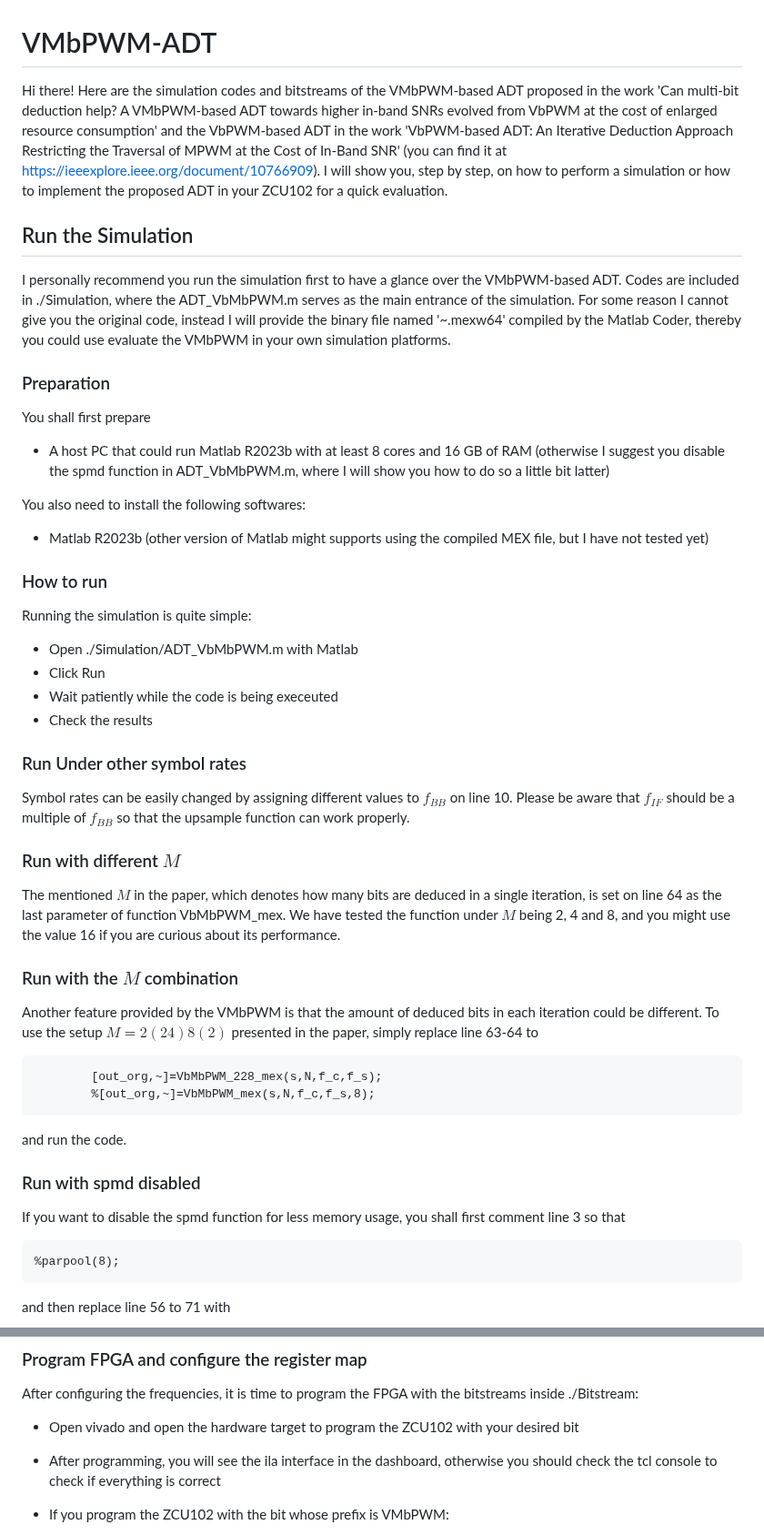
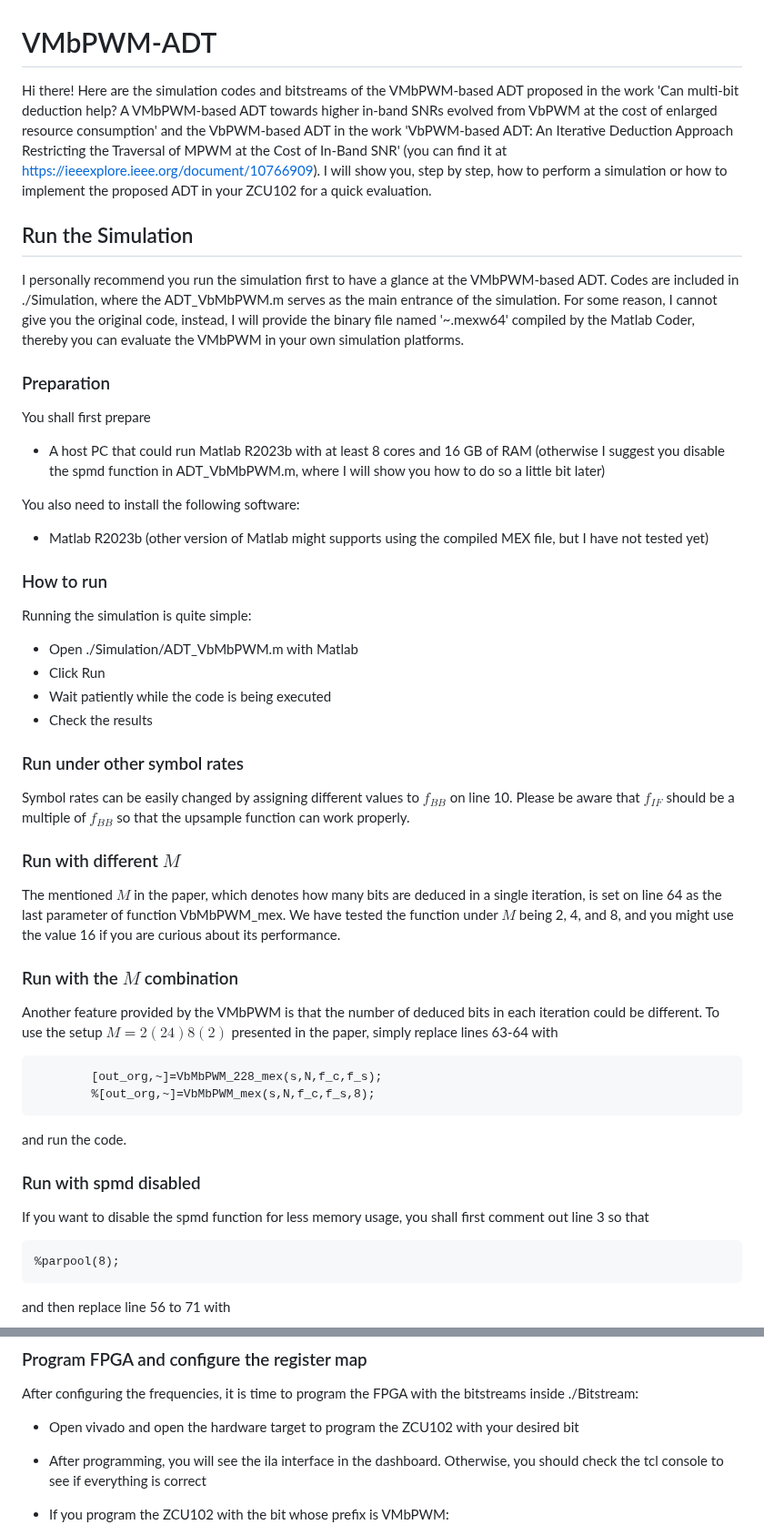
Before and after one commit to maruAYA/VMbPWM-based-ADT, a Markdown page: README.md, 2 parts joined by grey strips. Shown at 91% size. Rendered like a GitHub page.

````diff
--- a/README.md
+++ b/README.md
@@ -1,17 +1,17 @@
 # VMbPWM-ADT
 
-Hi there! Here are the simulation codes and bitstreams of the VMbPWM-based ADT proposed in the work 'Can multi-bit deduction help? A VMbPWM-based ADT towards higher in-band SNRs evolved from VbPWM at the cost of enlarged resource consumption' and the VbPWM-based ADT in the work 'VbPWM-based ADT: An Iterative Deduction Approach Restricting the Traversal of MPWM at the Cost of In-Band SNR' (you can find it at https://ieeexplore.ieee.org/document/10766909). I will show you, step by step, on how to perform a simulation or how to implement the proposed ADT in your ZCU102 for a quick evaluation.
+Hi there! Here are the simulation codes and bitstreams of the VMbPWM-based ADT proposed in the work 'Can multi-bit deduction help? A VMbPWM-based ADT towards higher in-band SNRs evolved from VbPWM at the cost of enlarged resource consumption' and the VbPWM-based ADT in the work 'VbPWM-based ADT: An Iterative Deduction Approach Restricting the Traversal of MPWM at the Cost of In-Band SNR' (you can find it at https://ieeexplore.ieee.org/document/10766909). I will show you, step by step, how to perform a simulation or how to implement the proposed ADT in your ZCU102 for a quick evaluation.
 
 ## Run the Simulation
 
-I personally recommend you run the simulation first to have a glance over the VMbPWM-based ADT. Codes are included in ./Simulation, where the ADT_VbMbPWM.m serves as the main entrance of the simulation. For some reason I cannot give you the original code, instead I will provide the binary file named '~.mexw64' compiled by the Matlab Coder, thereby you could use evaluate the VMbPWM in your own simulation platforms.
+I personally recommend you run the simulation first to have a glance at the VMbPWM-based ADT. Codes are included in ./Simulation, where the ADT_VbMbPWM.m serves as the main entrance of the simulation. For some reason, I cannot give you the original code, instead, I will provide the binary file named '~.mexw64' compiled by the Matlab Coder, thereby you can evaluate the VMbPWM in your own simulation platforms.
 
 ### Preparation
 
 You shall first prepare
-- A host PC that could run Matlab R2023b with at least 8 cores and 16 GB of RAM (otherwise I suggest you disable the spmd function in ADT_VbMbPWM.m, where I will show you how to do so a little bit latter)
+- A host PC that could run Matlab R2023b with at least 8 cores and 16 GB of RAM (otherwise I suggest you disable the spmd function in ADT_VbMbPWM.m, where I will show you how to do so a little bit later)
 
-You also need to install the following softwares:
+You also need to install the following software:
 - Matlab R2023b (other version of Matlab might supports using the compiled MEX file, but I have not tested yet)
 
 ### How to run
@@ -19,20 +19,20 @@ You also need to install the following softwares:
 Running the simulation is quite simple:
 - Open ./Simulation/ADT_VbMbPWM.m with Matlab
 - Click Run
-- Wait patiently while the code is being execeuted
+- Wait patiently while the code is being executed
 - Check the results
 
-### Run Under other symbol rates
+### Run under other symbol rates
 
 Symbol rates can be easily changed by assigning different values to $f_{BB}$ on line 10. Please be aware that $f_{IF}$ should be a multiple of $f_{BB}$ so that the upsample function can work properly.
 
 ### Run with different $M$
 
-The mentioned $M$ in the paper, which denotes how many bits are deduced in a single iteration, is set on line 64 as the last parameter of function VbMbPWM_mex. We have tested the function under $M$ being 2, 4 and 8, and you might use the value 16 if you are curious about its performance.
+The mentioned $M$ in the paper, which denotes how many bits are deduced in a single iteration, is set on line 64 as the last parameter of function VbMbPWM_mex. We have tested the function under $M$ being 2, 4, and 8, and you might use the value 16 if you are curious about its performance.
 
 ### Run with the $M$ combination
 
-Another feature provided by the VMbPWM is that the amount of deduced bits in each iteration could be different. To use the setup $M=2(24)8(2)$ presented in the paper, simply replace line 63-64 to
+Another feature provided by the VMbPWM is that the number of deduced bits in each iteration could be different. To use the setup $M=2(24)8(2)$ presented in the paper, simply replace lines 63-64 with
 ```
         [out_org,~]=VbMbPWM_228_mex(s,N,f_c,f_s);
         %[out_org,~]=VbMbPWM_mex(s,N,f_c,f_s,8);
@@ -41,7 +41,7 @@ and run the code.
 
 ### Run with spmd disabled
 
-If you want to disable the spmd function for less memory usage, you shall first comment line 3 so that
+If you want to disable the spmd function for less memory usage, you shall first comment out line 3 so that
 ```
 %parpool(8);
 ```
@@ -93,7 +93,7 @@ You need to configure the Si570 on ZCU102 to meet the requirements raised from t
 
 After configuring the frequencies, it is time to program the FPGA with the bitstreams inside ./Bitstream:
 - Open vivado and open the hardware target to program the ZCU102 with your desired bit
-- After programming, you will see the ila interface in the dashboard, otherwise you should check the tcl console to check if everything is correct
+- After programming, you will see the ila interface in the dashboard. Otherwise, you should check the tcl console to see if everything is correct
 - If you program the ZCU102 with the bit whose prefix is VMbPWM:
   - Open ./VMbADT_initScript/vio_prog_tcl_script_gen.m with Matlab
   - Change the carrier frequency on line 3 to your desired frequency. Please make sure the carrier frequency is a multiple of 250 MHz (I only measure the EVM under such carrier frequencies to ease the verification process and to bypass the phase-compensation unit).
````
Also changed, not shown: other parts of README.md (+7 -7 lines).
